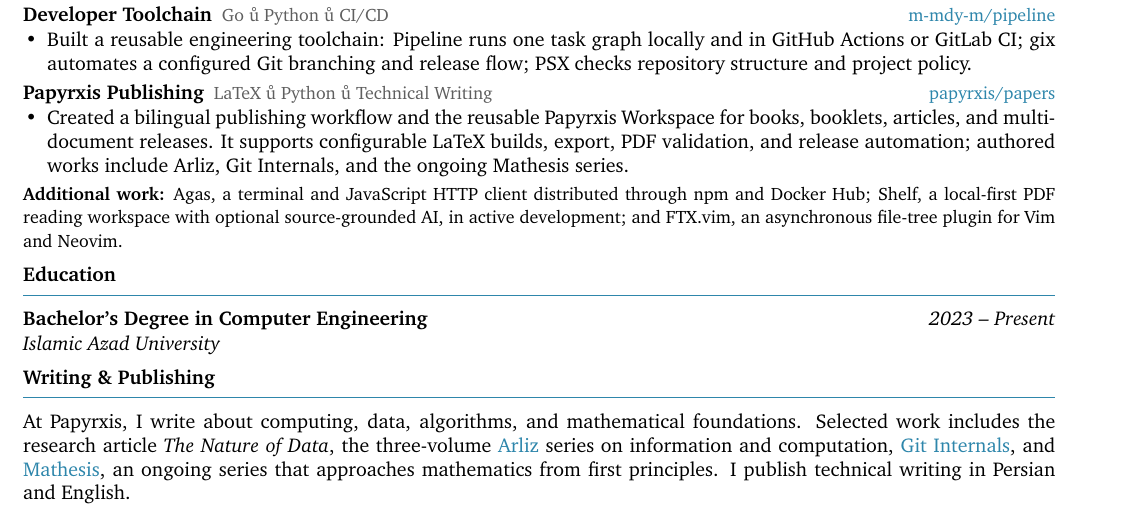
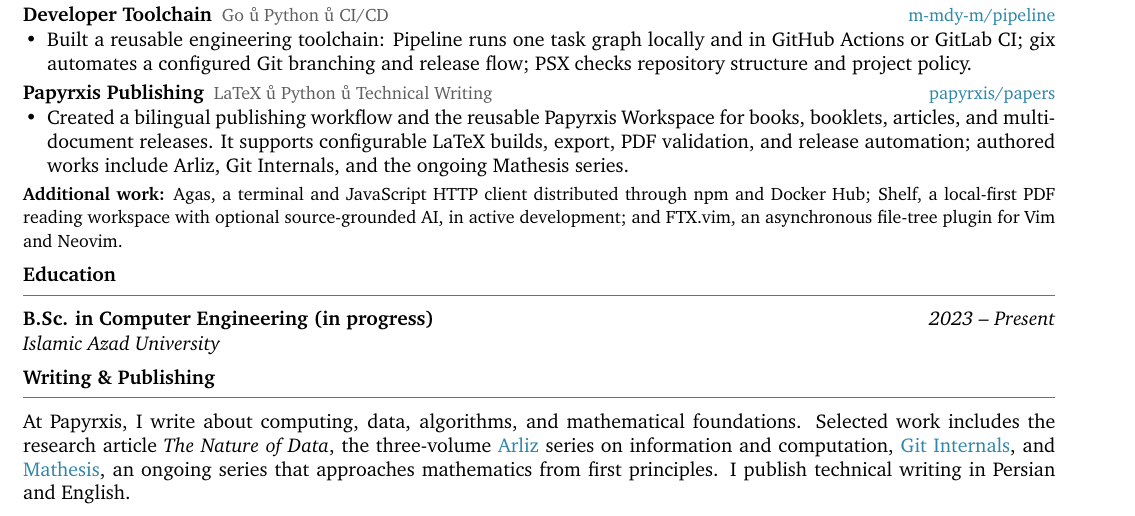
Before and after one commit to papyrxis/papers, a LaTeX CV (resumes/en/resume.tex, which reads resumes/en/sections/education.tex): part of the page, cut so that both start at the same text. Compiled offline with XeLaTeX.

Commit message:
resume: clarify ongoing education status — resumes/en/sections/education.tex

```diff
--- a/resumes/en/sections/education.tex
+++ b/resumes/en/sections/education.tex
@@ -1,4 +1,4 @@
-\def\EduDegree{Bachelor's Degree in Computer Engineering}
+\def\EduDegree{B.Sc. in Computer Engineering (in progress)}
 \def\EduInstitution{Islamic Azad University}
 \def\EduLocation{}
 \def\EduDates{2023 -- Present}
```
